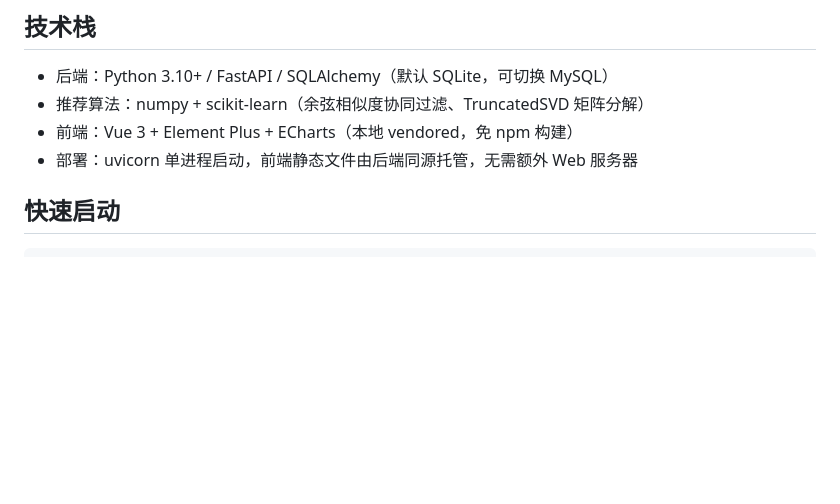
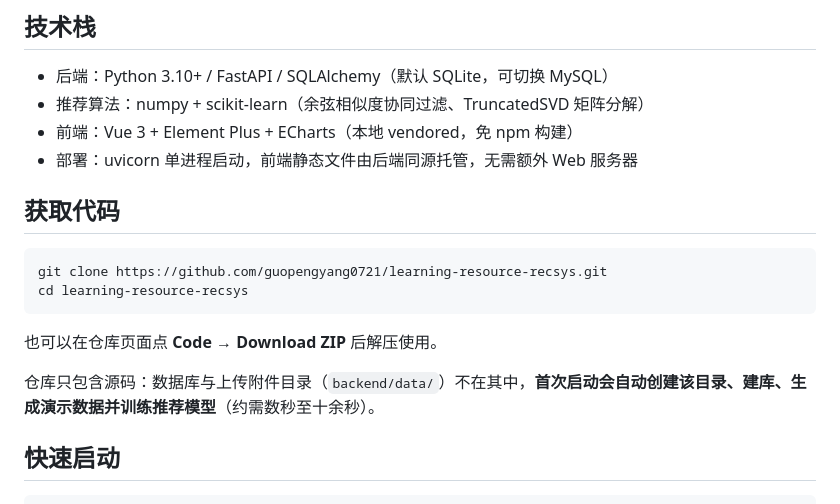
Before and after one commit to guopengyang0721/learning-resource-recsys, a Markdown page: README.md, the part around the change. Drawn GitHub-style; blank space fills up the shorter version.

Commit message:
文档：README 补充获取代码与首次运行说明
- 增加 clone / Download ZIP 两种获取方式
- 说明仓库只含源码、backend/data/ 会在首次启动自动创建并生成演示数据

````diff
--- a/README.md
+++ b/README.md
@@ -20,6 +20,17 @@
 - 推荐算法：numpy + scikit-learn（余弦相似度协同过滤、TruncatedSVD 矩阵分解）
 - 前端：Vue 3 + Element Plus + ECharts（本地 vendored，免 npm 构建）
 - 部署：uvicorn 单进程启动，前端静态文件由后端同源托管，无需额外 Web 服务器
+
+## 获取代码
+
+```bash
+git clone https://github.com/guopengyang0721/learning-resource-recsys.git
+cd learning-resource-recsys
+```
+
+也可以在仓库页面点 **Code → Download ZIP** 后解压使用。
+
+仓库只包含源码：数据库与上传附件目录（`backend/data/`）不在其中，**首次启动会自动创建该目录、建库、生成演示数据并训练推荐模型**（约需数秒至十余秒）。
 
 ## 快速启动
 
````
